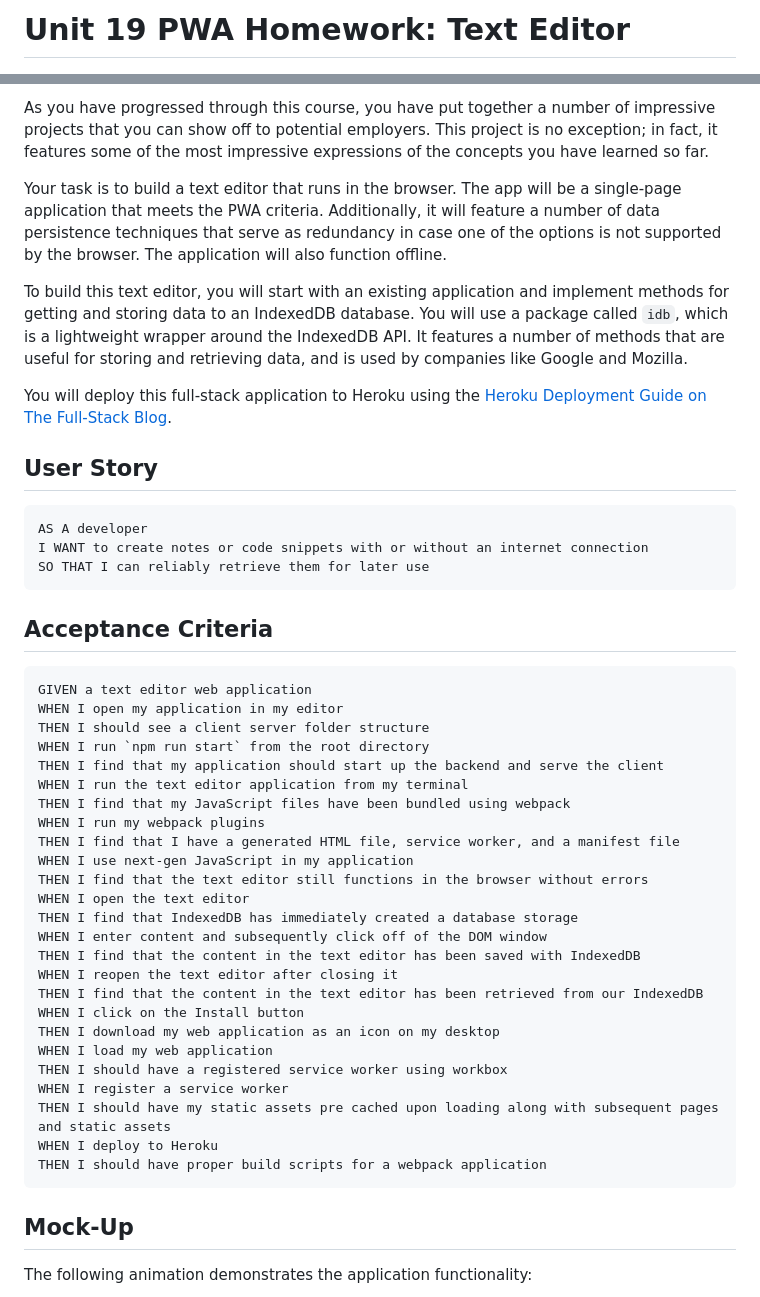
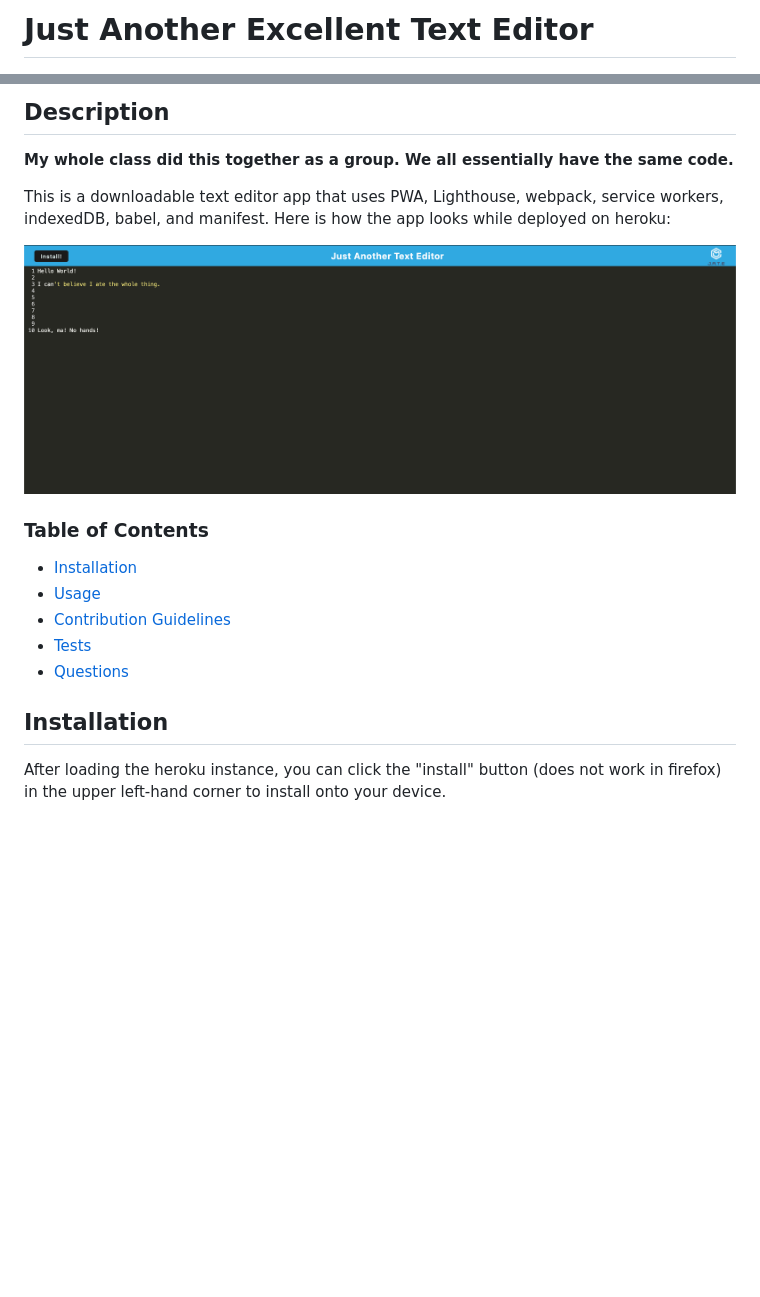
Before and after one commit to Anguswaffle/pwa-text-editor, a Markdown page: README.md, 2 parts joined by grey strips. Rendered like a GitHub page; pictures changed too: Assets/preview.png (added); blank space fills up the shorter version.

````diff
--- a/README.md
+++ b/README.md
@@ -1,2 +1,2 @@
-# Unit 19 PWA Homework: Text Editor
+# Just Another Excellent Text Editor
 
@@ -4,51 +4,23 @@
 
-As you have progressed through this course, you have put together a number of impressive projects that you can show off to potential employers. This project is no exception; in fact, it features some of the most impressive expressions of the concepts you have learned so far.
+  ## Description
 
-Your task is to build a text editor that runs in the browser. The app will be a single-page application that meets the PWA criteria. Additionally, it will feature a number of data persistence techniques that serve as redundancy in case one of the options is not supported by the browser. The application will also function offline.
+**My whole class did this together as a group. We all essentially have the same code.**
 
-To build this text editor, you will start with an existing application and implement methods for getting and storing data to an IndexedDB database. You will use a package called `idb`, which is a lightweight wrapper around the IndexedDB API. It features a number of methods that are useful for storing and retrieving data, and is used by companies like Google and Mozilla.
 
-You will deploy this full-stack application to Heroku using the [Heroku Deployment Guide on The Full-Stack Blog](https://coding-boot-camp.github.io/full-stack/heroku/heroku-deployment-guide).
+  This is a downloadable text editor app that uses PWA, Lighthouse, webpack, service workers, indexedDB, babel, and manifest. Here is how the app looks while deployed on heroku:
 
-## User Story
+  ![Heroku preview of the text editor](./Assets/preview.png)
 
-```md
-AS A developer
-I WANT to create notes or code snippets with or without an internet connection
-SO THAT I can reliably retrieve them for later use
-```
+  ### Table of Contents
 
-## Acceptance Criteria
+  * [Installation](#installation)
+  * [Usage](#usage)
+  * [Contribution Guidelines](#contribution-guidelines)
+  * [Tests](#tests)
+  * [Questions](#questions)
 
-```md
-GIVEN a text editor web application
-WHEN I open my application in my editor
-THEN I should see a client server folder structure
-WHEN I run `npm run start` from the root directory
-THEN I find that my application should start up the backend and serve the client
-WHEN I run the text editor application from my terminal
-THEN I find that my JavaScript files have been bundled using webpack
-WHEN I run my webpack plugins
-THEN I find that I have a generated HTML file, service worker, and a manifest file
-WHEN I use next-gen JavaScript in my application
-THEN I find that the text editor still functions in the browser without errors
-WHEN I open the text editor
-THEN I find that IndexedDB has immediately created a database storage
-WHEN I enter content and subsequently click off of the DOM window
-THEN I find that the content in the text editor has been saved with IndexedDB
-WHEN I reopen the text editor after closing it
-THEN I find that the content in the text editor has been retrieved from our IndexedDB
-WHEN I click on the Install button
-THEN I download my web application as an icon on my desktop
-WHEN I load my web application
-THEN I should have a registered service worker using workbox
-WHEN I register a service worker
-THEN I should have my static assets pre cached upon loading along with subsequent pages and static assets
-WHEN I deploy to Heroku
-THEN I should have proper build scripts for a webpack application
-```
 
-## Mock-Up
+  ## Installation
 
-The following animation demonstrates the application functionality:
+  After loading the heroku instance, you can click the "install" button (does not work in firefox) in the upper left-hand corner to install onto your device.
 
````
Also changed, not shown: other parts of README.md (+12 -67 lines), Assets/01-manifest.png (deleted), Assets/02-service-worker.png (deleted), Assets/03-idb-storage.png (deleted), 2 other files.
